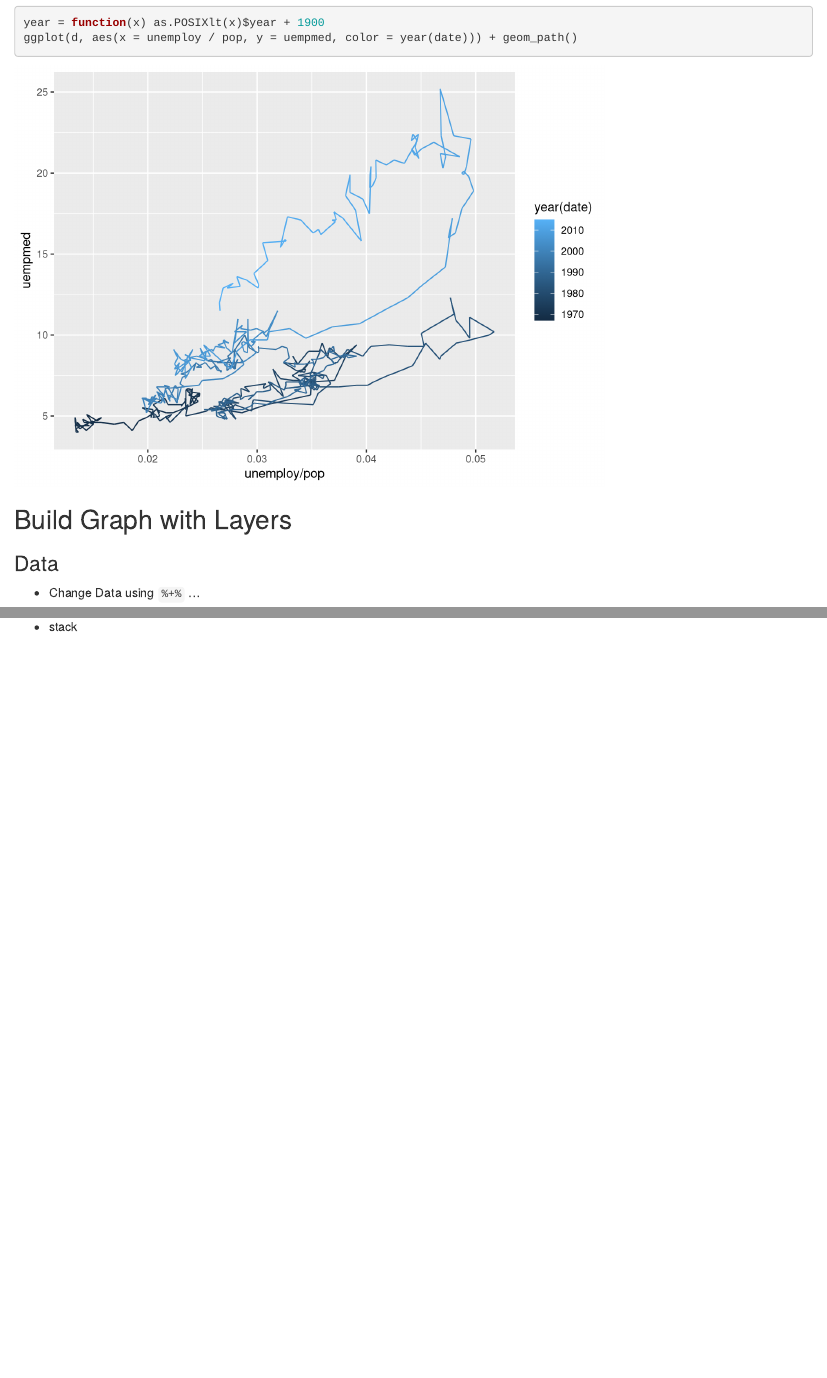
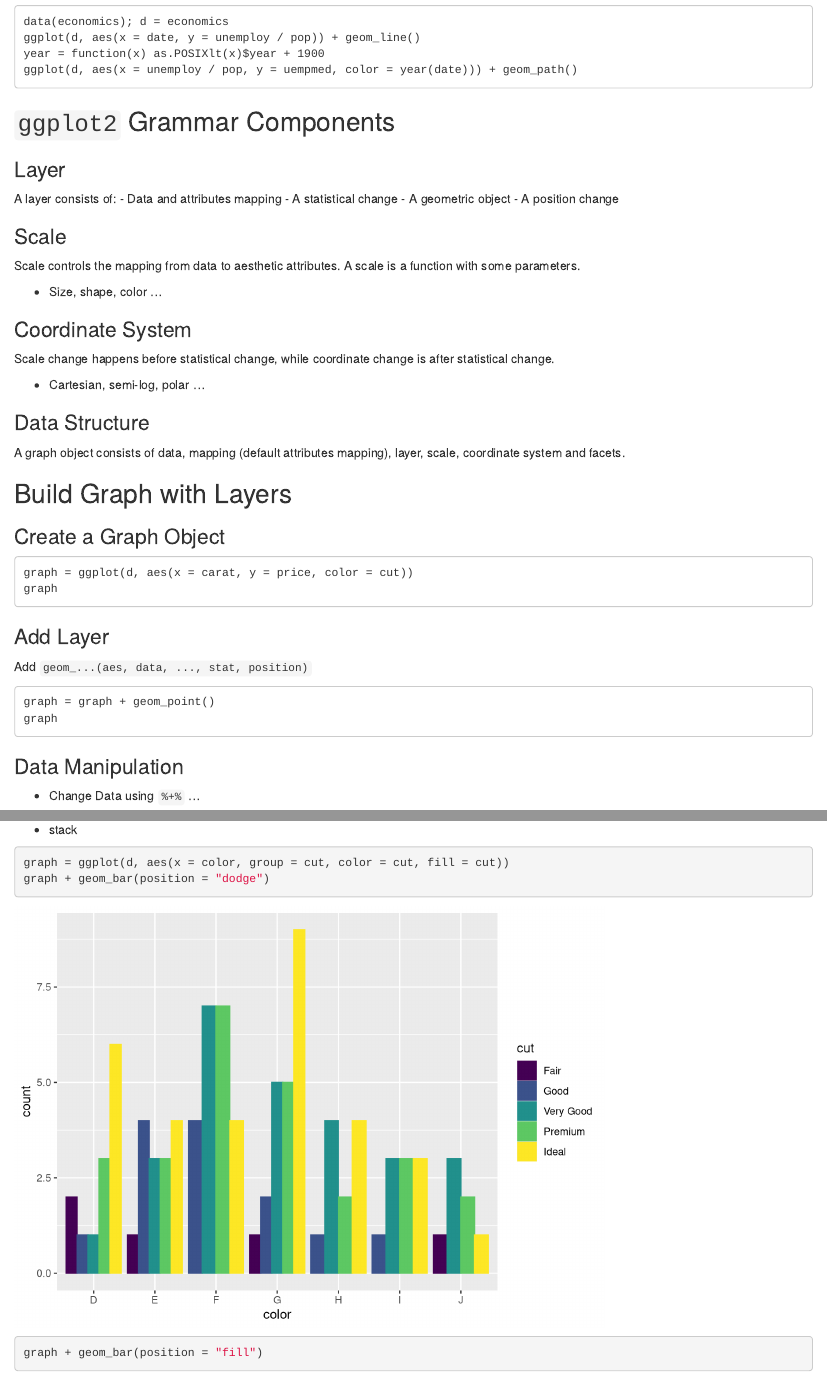
Before and after one commit to CarnoZhao/Languages, an R Markdown document (RCodes/ggplot2.Rmd): the page in a window 1100 px wide, from 5950 px down before the commit and from 1500 px down after it, and a second part further down, joined at a grey line. Rendered offline with R 4.5, knitr and Pandoc, with nearby package versions.

Commit message:
build graph with layers

````diff
--- a/RCodes/ggplot2.Rmd
+++ b/RCodes/ggplot2.Rmd
@@ -84,13 +84,54 @@ year = function(x) as.POSIXlt(x)$year + 1900
 ggplot(d, aes(x = unemploy / pop, y = uempmed, color = year(date))) + geom_path()
 ```
 
+## `ggplot2` Grammar Components
+
+### Layer
+
+A layer consists of:
+- Data and attributes mapping
+- A statistical change
+- A geometric object
+- A position change
+
+### Scale
+
+Scale controls the mapping from data to aesthetic attributes. A scale is a function with some parameters.
+
+- Size, shape, color ...
+
+### Coordinate System
+
+Scale change happens before statistical change, while coordinate change is after statistical change.
+
+- Cartesian, semi-log, polar ...
+
+### Data Structure
+
+A graph object consists of data, mapping (default attributes mapping), layer, scale, coordinate system and facets.
+
 ## Build Graph with Layers
 
-### Data
+### Create a Graph Object
+
+```{}
+graph = ggplot(d, aes(x = carat, y = price, color = cut))
+graph
+```
+
+### Add Layer
+
+Add `geom_...(aes, data, ..., stat, position)`
+```{}
+graph = graph + geom_point()
+graph
+```
+
+### Data Manipulation
 
 - Change Data using `%+%` ...
 
-```{r}
+```{}
 data(mtcars); d = mtcars
 graph = ggplot(d, aes(x = mpg, y = wt, color = cyl)) + geom_point()
 d$mpg = d$mpg ^ 2
@@ -130,3 +174,8 @@ ggplot(d, aes(carat)) + geom_histogram(aes(y = ..density..), binwidth = 0.1)
 - identity: no change
 - jitter
 - stack
+
+```{r}
+graph = ggplot(d, aes(x = color, group = cut, color = cut, fill = cut))
+graph + geom_bar(position = "dodge")
+graph + geom_bar(position = "fill")
````
Also changed, not shown: RCodes/ggplot2.html, RCodes/ggplot2_files/figure-html/unnamed-chunk-3-1.png (added), RCodes/ggplot2_files/figure-html/unnamed-chunk-3-2.png (added), RCodes/ggplot2_files/figure-html/unnamed-chunk-3-3.png (added), RCodes/ggplot2.Rmd (25 more changed lines).
